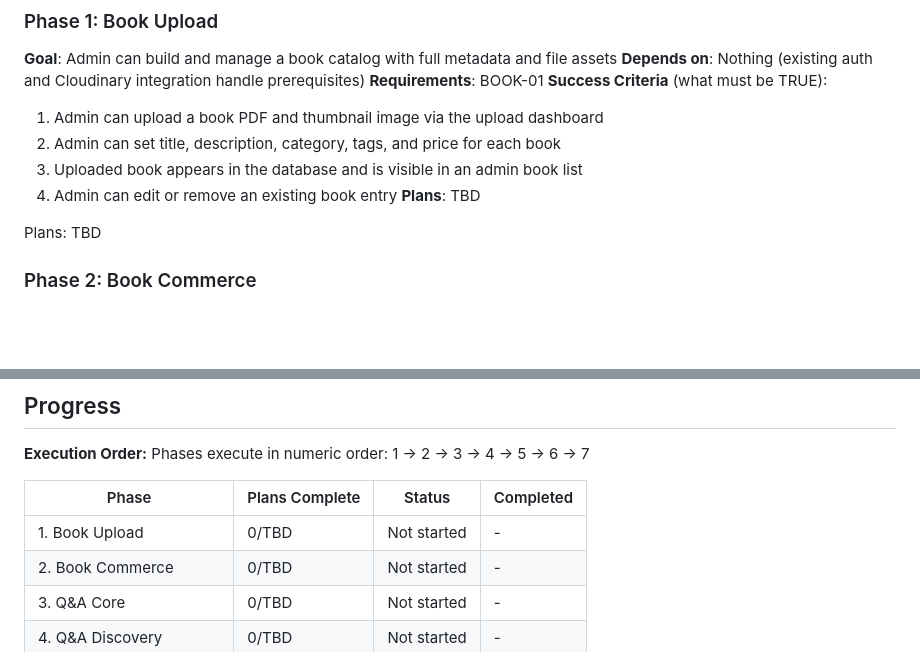
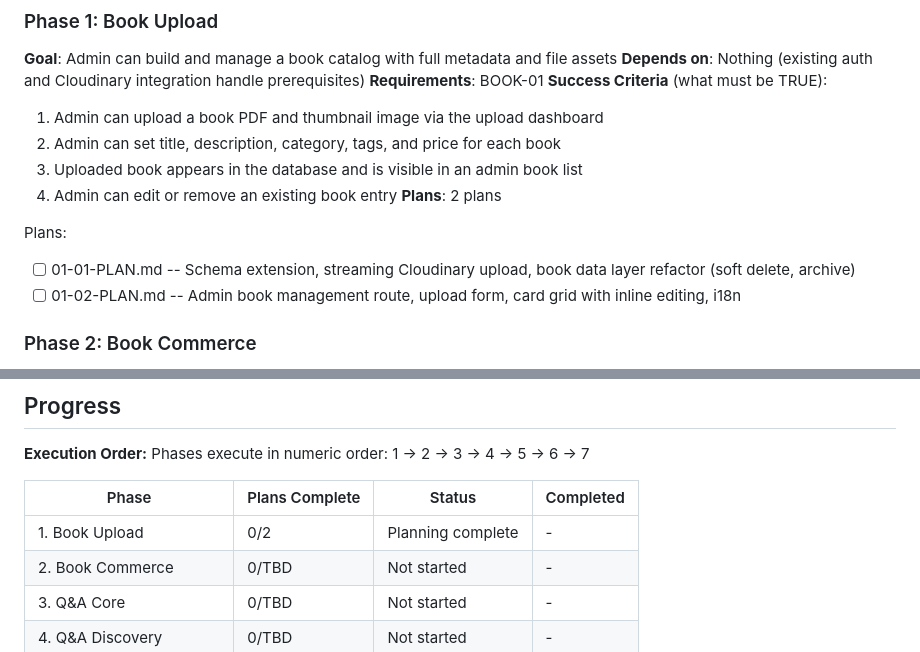
Before and after one commit to kwnstantina/maths-joy, a Markdown page: .planning/ROADMAP.md, 2 parts joined by grey strips. Rendered like a GitHub page; blank space fills up the shorter version.

Commit message:
docs(01-book-upload): create phase plan

```diff
--- a/.planning/ROADMAP.md
+++ b/.planning/ROADMAP.md
@@ -31,9 +31,11 @@ Decimal phases appear between their surrounding integers in numeric order.
   2. Admin can set title, description, category, tags, and price for each book
   3. Uploaded book appears in the database and is visible in an admin book list
   4. Admin can edit or remove an existing book entry
-**Plans**: TBD
+**Plans**: 2 plans
 
-Plans: TBD
+Plans:
+- [ ] 01-01-PLAN.md -- Schema extension, streaming Cloudinary upload, book data layer refactor (soft delete, archive)
+- [ ] 01-02-PLAN.md -- Admin book management route, upload form, card grid with inline editing, i18n
 
 ### Phase 2: Book Commerce
 **Goal**: Students can find, purchase, and download math books through a complete Stripe payment flow
@@ -119,7 +121,7 @@ Phases execute in numeric order: 1 → 2 → 3 → 4 → 5 → 6 → 7
 
 | Phase | Plans Complete | Status | Completed |
 |-------|----------------|--------|-----------|
-| 1. Book Upload | 0/TBD | Not started | - |
+| 1. Book Upload | 0/2 | Planning complete | - |
 | 2. Book Commerce | 0/TBD | Not started | - |
 | 3. Q&A Core | 0/TBD | Not started | - |
 | 4. Q&A Discovery | 0/TBD | Not started | - |
```
Also changed, not shown: 2 other files.
